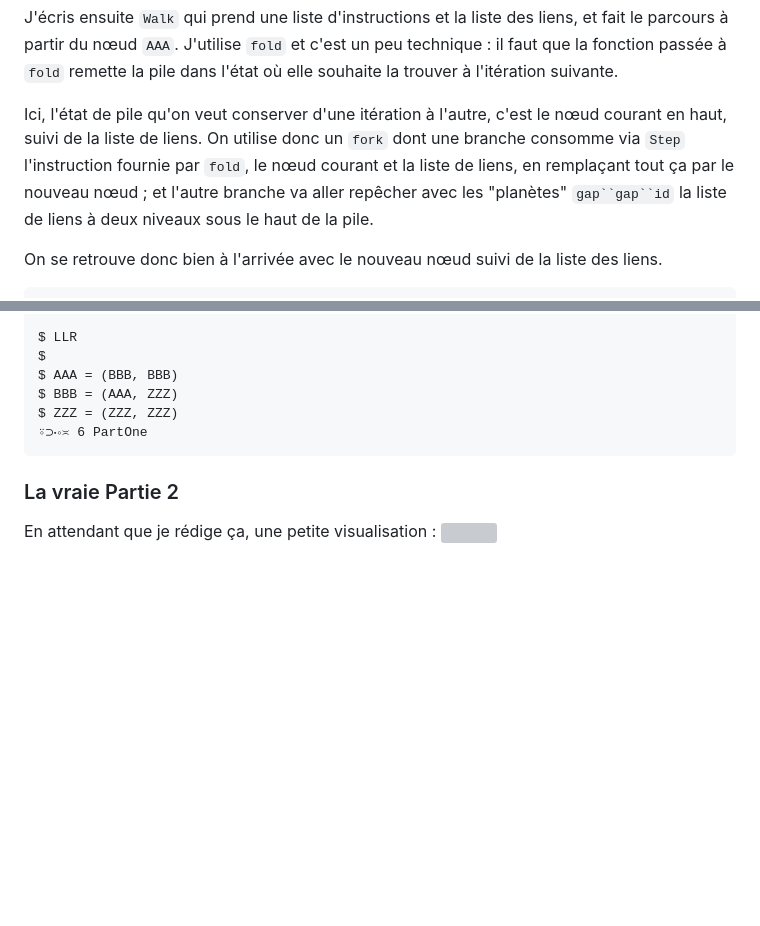
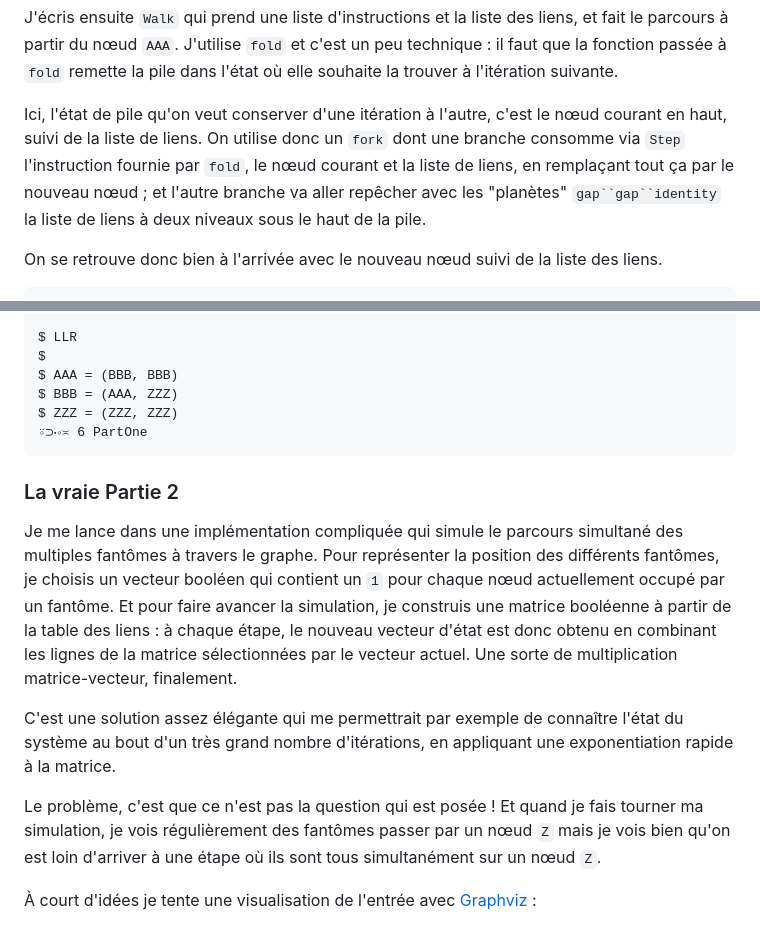
Before and after one commit to jonathanperret/aoc2023, a Markdown page: docs/blog/Jour 8-text.md, 2 parts joined by grey strips. Drawn GitHub-style; blank space fills up the shorter version; grey boxes are pictures that could not be loaded.

```diff
--- a/docs/blog/Jour 8-text.md
+++ b/docs/blog/Jour 8-text.md
@@ -76,7 +76,7 @@ Step
 
 J'écris ensuite `Walk` qui prend une liste d'instructions et la liste des liens,  et fait le parcours à partir du nœud `AAA`. J'utilise `fold` et c'est un peu technique : il faut que la fonction passée à `fold` remette la pile dans l'état où elle souhaite la trouver à l'itération suivante.
 
-Ici, l'état de pile qu'on veut conserver d'une itération à l'autre, c'est le nœud courant en haut, suivi de la liste de liens. On utilise donc un `fork` dont une branche consomme via `Step` l'instruction fournie par `fold`, le nœud courant et la liste de liens, en remplaçant tout ça par le nouveau nœud ; et l'autre branche va aller repêcher avec les "planètes" `gap``gap``id` la liste de liens à deux niveaux sous le haut de la pile.
+Ici, l'état de pile qu'on veut conserver d'une itération à l'autre, c'est le nœud courant en haut, suivi de la liste de liens. On utilise donc un `fork` dont une branche consomme via `Step` l'instruction fournie par `fold`, le nœud courant et la liste de liens, en remplaçant tout ça par le nouveau nœud ; et l'autre branche va aller repêcher avec les "planètes" `gap``gap``identity` la liste de liens à deux niveaux sous le haut de la pile.
 
 On se retrouve donc bien à l'arrivée avec le nouveau nœud suivi de la liste des liens.
 
@@ -370,6 +370,13 @@ $ ZZZ = (ZZZ, ZZZ)
 
 ### La vraie Partie 2
 
-En attendant que je rédige ça, une petite visualisation :
+Je me lance dans une implémentation compliquée qui simule le parcours simultané des multiples fantômes à travers le graphe. Pour représenter la position des différents fantômes, je choisis un vecteur booléen qui contient un `1` pour chaque nœud actuellement occupé par un fantôme. Et pour faire avancer la simulation, je construis une matrice booléenne à partir de la table des liens : à chaque étape, le nouveau vecteur d'état est donc obtenu en combinant les lignes de la matrice sélectionnées par le vecteur actuel. Une sorte de multiplication matrice-vecteur, finalement.
+
+C'est une solution assez élégante qui me permettrait par exemple de connaître l'état du système au bout d'un très grand nombre d'itérations, en appliquant une exponentiation rapide à la matrice.
+
+Le problème, c'est que ce n'est pas la question qui est posée ! Et quand je fais tourner ma simulation, je vois régulièrement des fantômes passer par un nœud `Z` mais je vois bien qu'on est loin d'arriver à une étape où ils sont tous simultanément sur un nœud `Z`.
+
+À court d'idées je tente une visualisation de l'entrée avec [Graphviz](https://graphviz.org) :
+
 ![](day8.svg)
 
```
Also changed, not shown: other parts of docs/blog/Jour 8-text.md (+116 -10 lines).
